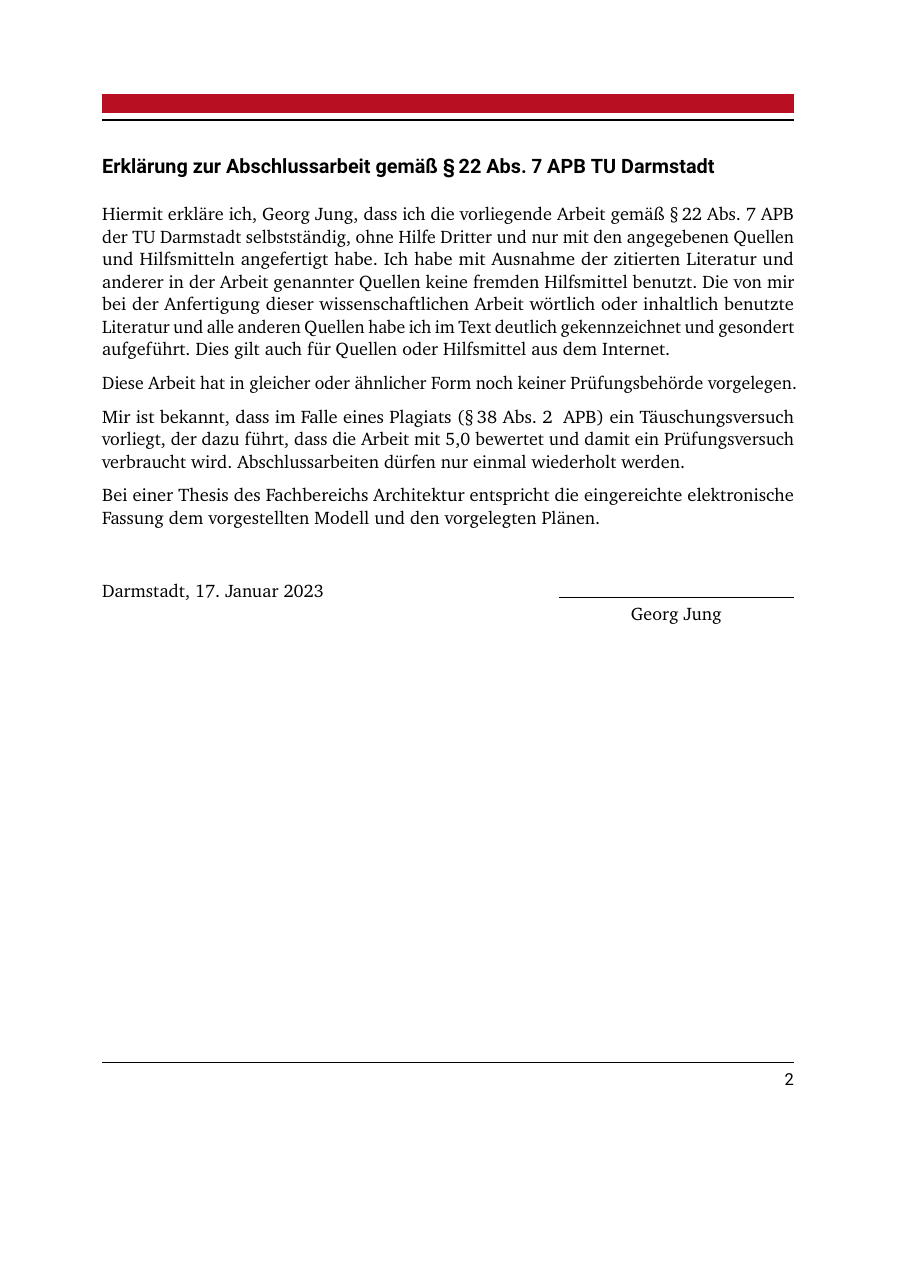
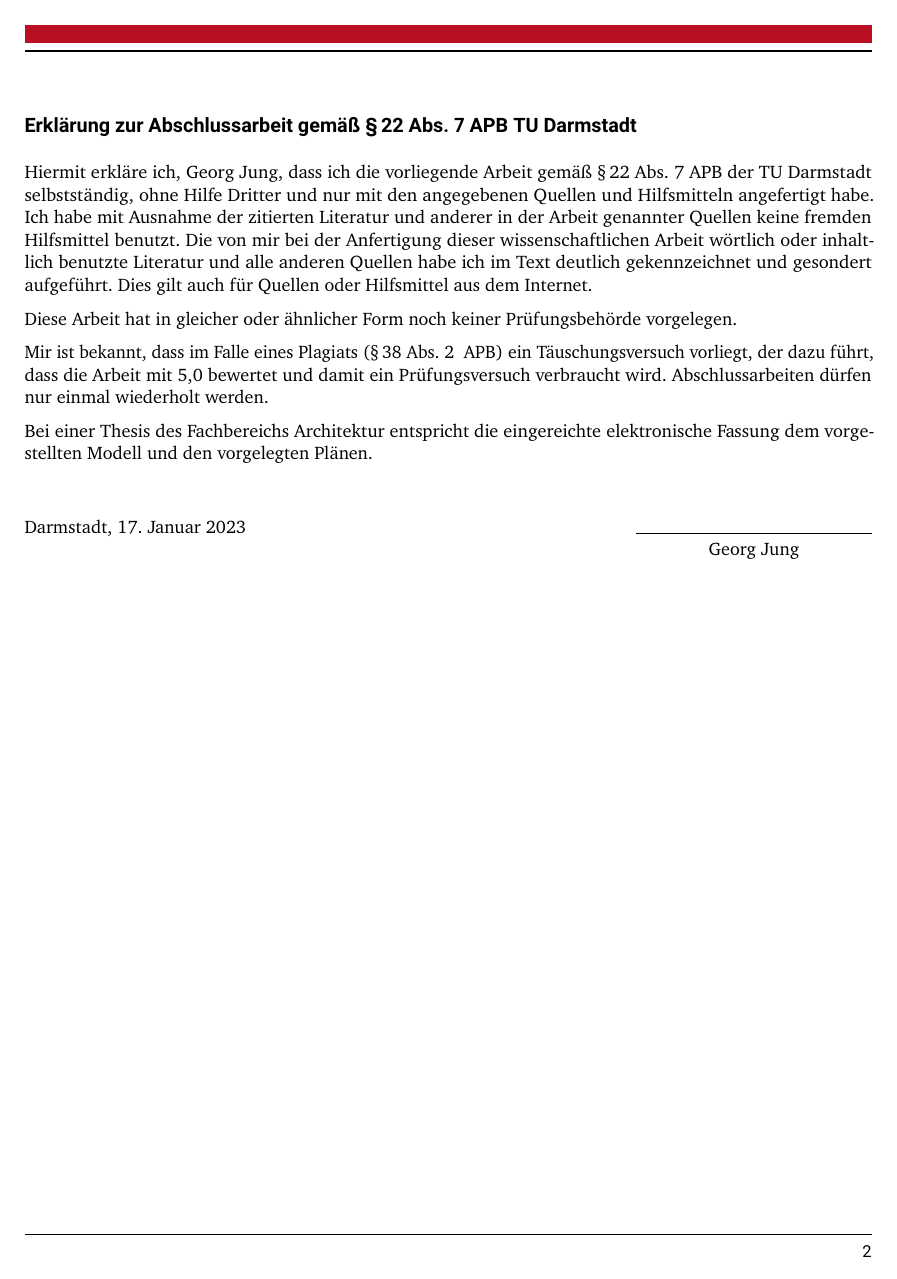
Before and after one commit to georg-jung/msc-thesis, a LaTeX thesis (src/main.tex): page 2 of 17 before the commit and page 2 of 14 after it. Compiled offline with pdfLaTeX.

Commit message:
Disable custom margins

```diff
--- a/src/main.tex
+++ b/src/main.tex
@@ -4,7 +4,7 @@
 	class=report,% Basisdokumentenklasse. Wählt die Korrespondierende KOMA-Script Klasse
 	thesis={type=master},% Dokumententyp Thesis, für Dissertationen siehe die Demo-Datei DEMO-TUDaPhd
 	accentcolor=9c,% Auswahl der Akzentfarbe
-	custommargins=true,% Ränder werden mithilfe von typearea automatisch berechnet
+	custommargins=false,% Ränder werden mithilfe von typearea automatisch berechnet
 	marginpar=false,% Kopfzeile und Fußzeile erstrecken sich nicht über die Randnotizspalte
 	%BCOR=5mm,%Bindekorrektur, falls notwendig
 	parskip=half-,%Absatzkennzeichnung durch Abstand vgl. KOMA-Script
```
